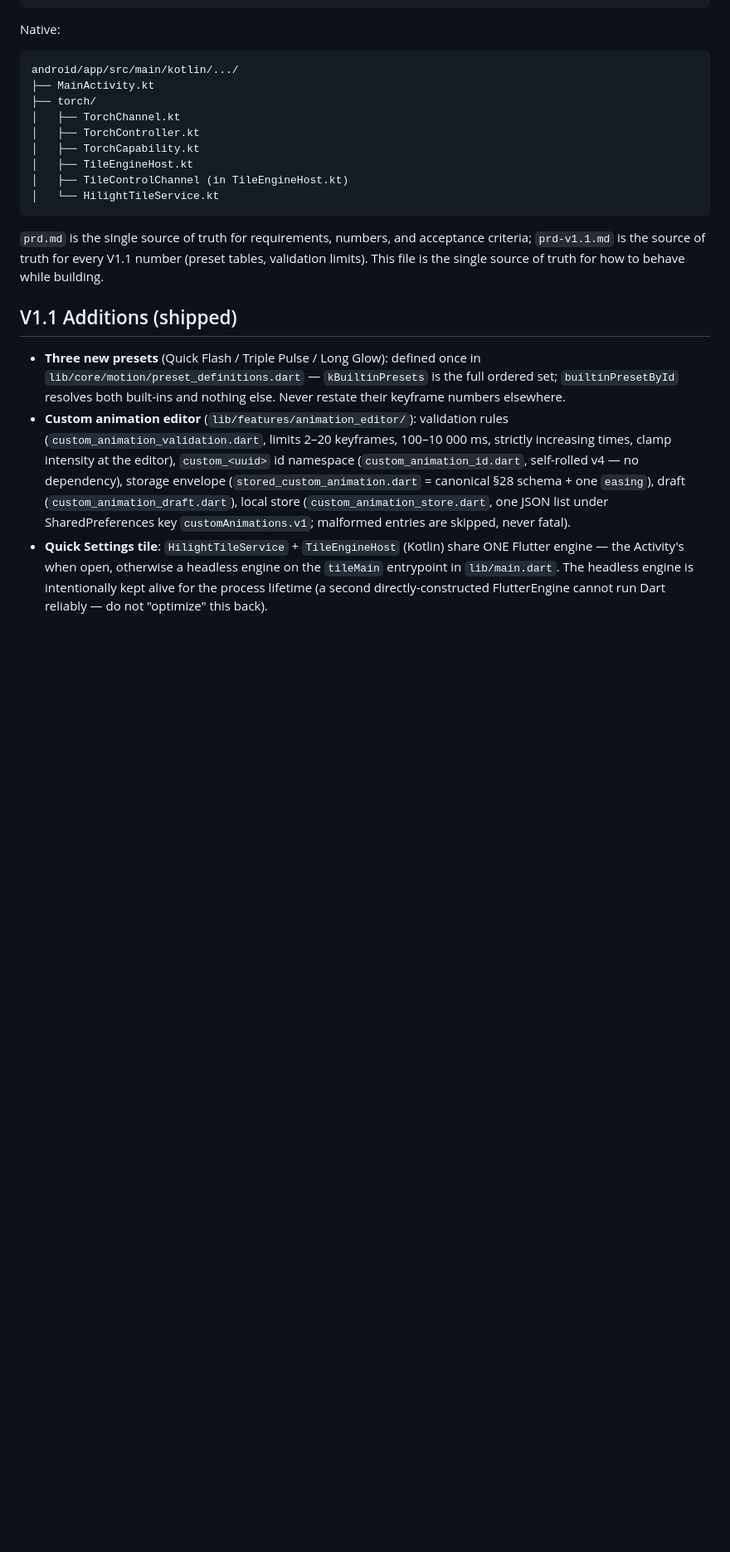
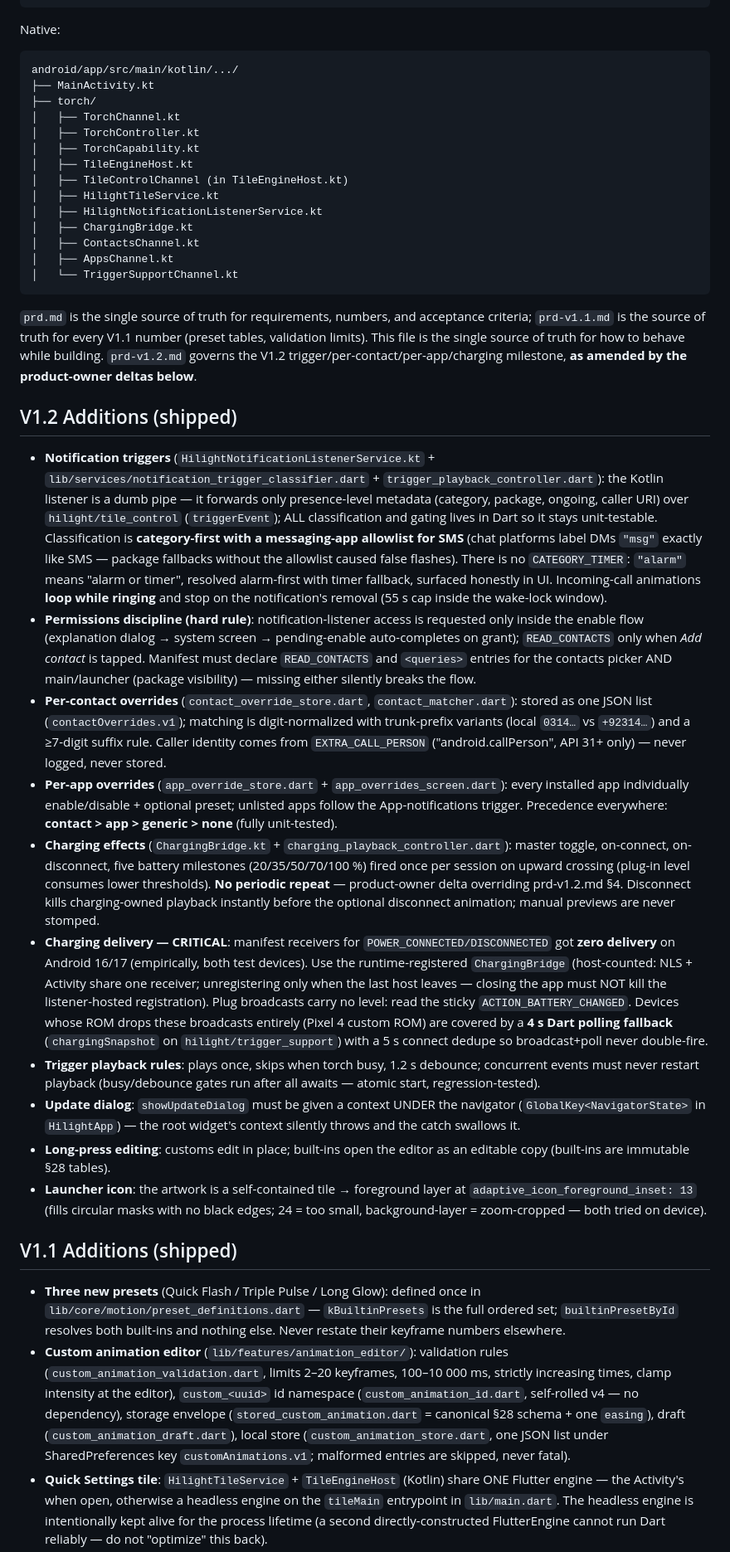
Before and after one commit to tahasync/HiLight, a Markdown page: AGENTS.md, the part around the change. Shown at 83% size. Rendered like a GitHub page; blank space fills up the shorter version.

Commit message:
v1.1.7-phase6 (local): acceptance validated, AGENTS.md V1.2 section
All prd-v1.2.md §6 items verified live or unit-tested (see session
report); revocation-mid-session graceful, long-press built-in copy,
per-app enable/disable, ring-loop calls, charging redesign all covered.
184/184 tests, analyze clean. Local only.

````diff
--- a/AGENTS.md
+++ b/AGENTS.md
@@ -60,10 +60,28 @@ android/app/src/main/kotlin/.../
 │   ├── TorchCapability.kt
 │   ├── TileEngineHost.kt
 │   ├── TileControlChannel (in TileEngineHost.kt)
-│   └── HilightTileService.kt
+│   ├── HilightTileService.kt
+│   ├── HilightNotificationListenerService.kt
+│   ├── ChargingBridge.kt
+│   ├── ContactsChannel.kt
+│   ├── AppsChannel.kt
+│   └── TriggerSupportChannel.kt
 ```
 
-`prd.md` is the single source of truth for requirements, numbers, and acceptance criteria; `prd-v1.1.md` is the source of truth for every V1.1 number (preset tables, validation limits). This file is the single source of truth for how to behave while building.
+`prd.md` is the single source of truth for requirements, numbers, and acceptance criteria; `prd-v1.1.md` is the source of truth for every V1.1 number (preset tables, validation limits). This file is the single source of truth for how to behave while building. `prd-v1.2.md` governs the V1.2 trigger/per-contact/per-app/charging milestone, **as amended by the product-owner deltas below**.
+
+## V1.2 Additions (shipped)
+
+- **Notification triggers** (`HilightNotificationListenerService.kt` + `lib/services/notification_trigger_classifier.dart` + `trigger_playback_controller.dart`): the Kotlin listener is a dumb pipe — it forwards only presence-level metadata (category, package, ongoing, caller URI) over `hilight/tile_control` (`triggerEvent`); ALL classification and gating lives in Dart so it stays unit-testable. Classification is **category-first with a messaging-app allowlist for SMS** (chat platforms label DMs `"msg"` exactly like SMS — package fallbacks without the allowlist caused false flashes). There is no `CATEGORY_TIMER`: `"alarm"` means "alarm or timer", resolved alarm-first with timer fallback, surfaced honestly in UI. Incoming-call animations **loop while ringing** and stop on the notification's removal (55 s cap inside the wake-lock window).
+- **Permissions discipline (hard rule)**: notification-listener access is requested only inside the enable flow (explanation dialog → system screen → pending-enable auto-completes on grant); `READ_CONTACTS` only when *Add contact* is tapped. Manifest must declare `READ_CONTACTS` and `<queries>` entries for the contacts picker AND main/launcher (package visibility) — missing either silently breaks the flow.
+- **Per-contact overrides** (`contact_override_store.dart`, `contact_matcher.dart`): stored as one JSON list (`contactOverrides.v1`); matching is digit-normalized with trunk-prefix variants (local `0314…` vs `+92314…`) and a ≥7-digit suffix rule. Caller identity comes from `EXTRA_CALL_PERSON` ("android.callPerson", API 31+ only) — never logged, never stored.
+- **Per-app overrides** (`app_override_store.dart` + `app_overrides_screen.dart`): every installed app individually enable/disable + optional preset; unlisted apps follow the App-notifications trigger. Precedence everywhere: **contact > app > generic > none** (fully unit-tested).
+- **Charging effects** (`ChargingBridge.kt` + `charging_playback_controller.dart`): master toggle, on-connect, on-disconnect, five battery milestones (20/35/50/70/100 %) fired once per session on upward crossing (plug-in level consumes lower thresholds). **No periodic repeat** — product-owner delta overriding prd-v1.2.md §4. Disconnect kills charging-owned playback instantly before the optional disconnect animation; manual previews are never stomped.
+- **Charging delivery — CRITICAL**: manifest receivers for `POWER_CONNECTED/DISCONNECTED` got **zero delivery** on Android 16/17 (empirically, both test devices). Use the runtime-registered `ChargingBridge` (host-counted: NLS + Activity share one receiver; unregistering only when the last host leaves — closing the app must NOT kill the listener-hosted registration). Plug broadcasts carry no level: read the sticky `ACTION_BATTERY_CHANGED`. Devices whose ROM drops these broadcasts entirely (Pixel 4 custom ROM) are covered by a **4 s Dart polling fallback** (`chargingSnapshot` on `hilight/trigger_support`) with a 5 s connect dedupe so broadcast+poll never double-fire.
+- **Trigger playback rules**: plays once, skips when torch busy, 1.2 s debounce; concurrent events must never restart playback (busy/debounce gates run after all awaits — atomic start, regression-tested).
+- **Update dialog**: `showUpdateDialog` must be given a context UNDER the navigator (`GlobalKey<NavigatorState>` in `HilightApp`) — the root widget's context silently throws and the catch swallows it.
+- **Long-press editing**: customs edit in place; built-ins open the editor as an editable copy (built-ins are immutable §28 tables).
+- **Launcher icon**: the artwork is a self-contained tile → foreground layer at `adaptive_icon_foreground_inset: 13` (fills circular masks with no black edges; 24 = too small, background-layer = zoom-cropped — both tried on device).
 
 ## V1.1 Additions (shipped)
 
````
